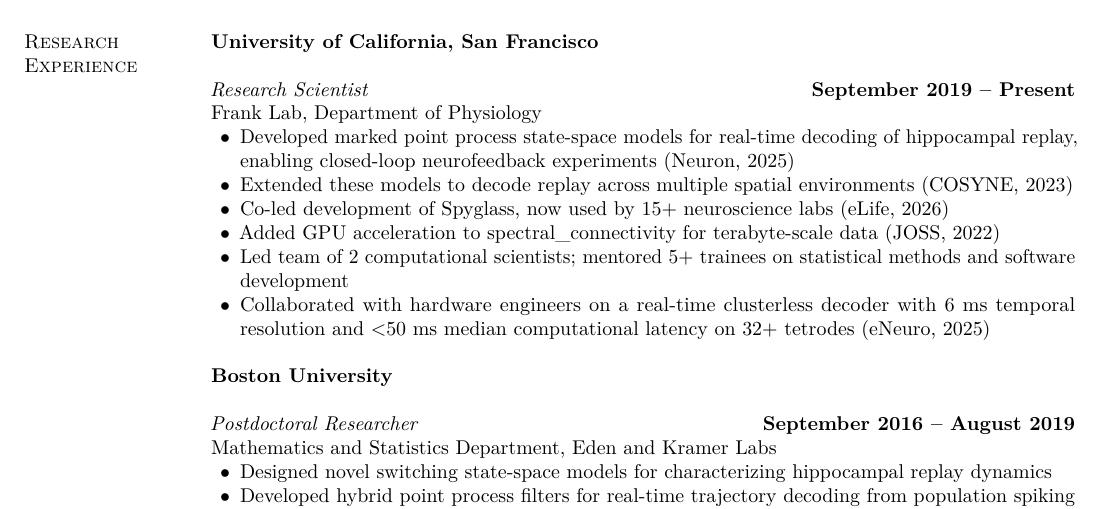
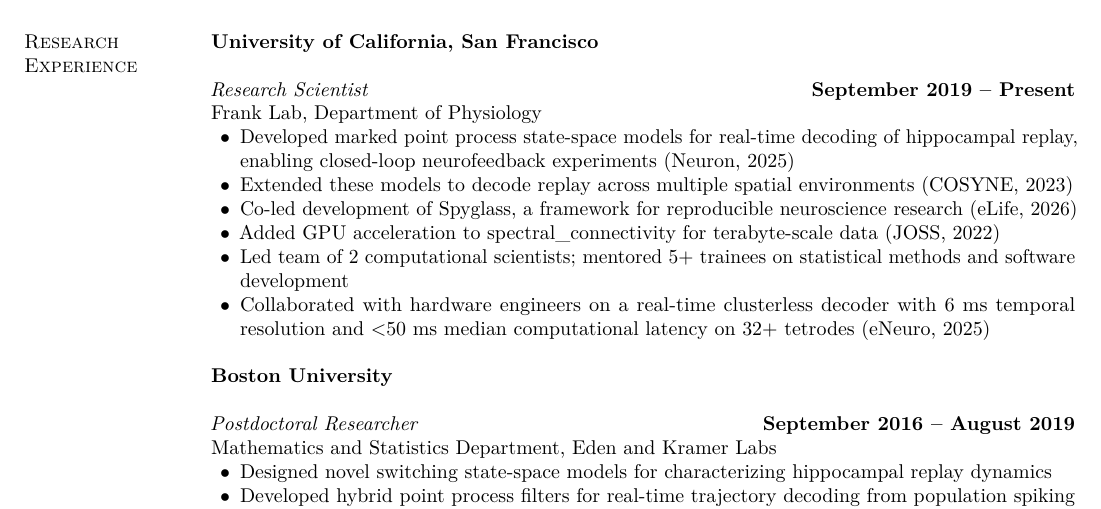
Before and after one commit to edeno/cv, a LaTeX CV (denovellis-cv-neurotech.tex): part of page 1 of 2, cut so that both start at the same text. Compiled offline with pdfLaTeX.

Commit message:
Refine Spyglass description
Replace the lab adoption claim with a concise description of Spyglass as a framework for reproducible neuroscience research.

```diff
--- a/denovellis-cv-neurotech.tex
+++ b/denovellis-cv-neurotech.tex
@@ -71,7 +71,7 @@ Frank Lab, Department of Physiology
 \begin{list2}
 \item Developed marked point process state-space models for real-time decoding of hippocampal replay, enabling closed-loop neurofeedback experiments (Neuron, 2025)
 \item Extended these models to decode replay across multiple spatial environments (COSYNE, 2023)
-\item Co-led development of Spyglass, now used by 15+ neuroscience labs (eLife, 2026)
+\item Co-led development of Spyglass, a framework for reproducible neuroscience research (eLife, 2026)
 \item Added GPU acceleration to spectral\_connectivity for terabyte-scale data (JOSS, 2022)
 \item Led team of 2 computational scientists; mentored 5+ trainees on statistical methods and software development
 \item Collaborated with hardware engineers on a real-time clusterless decoder with 6 ms temporal resolution and $<$50 ms median computational latency on 32+ tetrodes (eNeuro, 2025)
```
